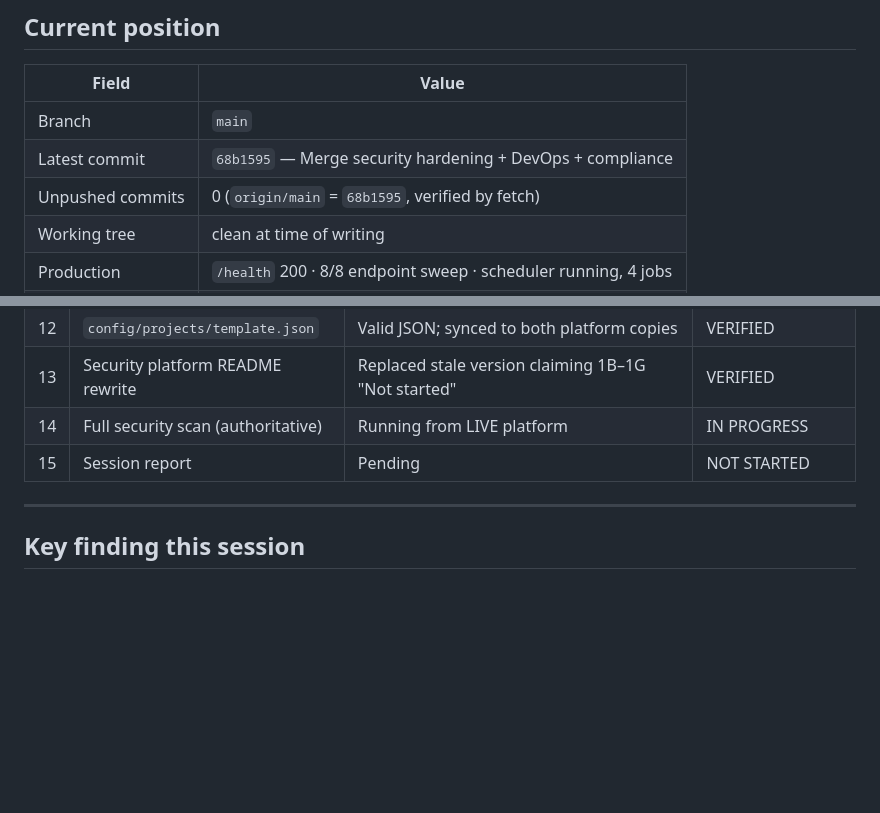
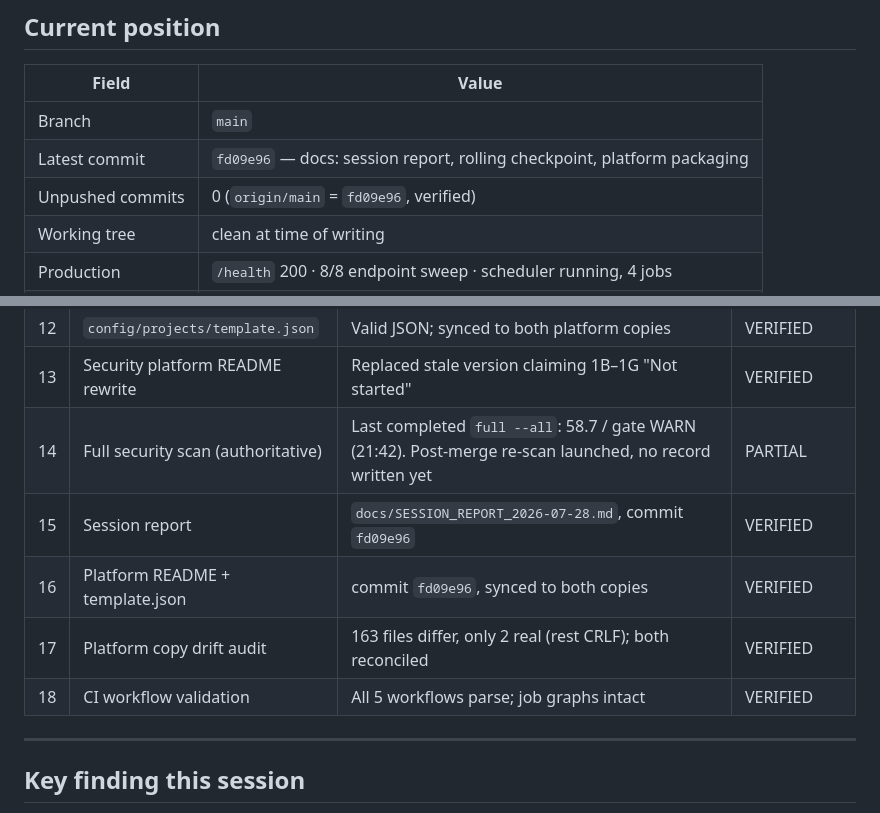
Before and after one commit to DocuAction/docuaction-backend, a Markdown page: docs/SESSION_STATE.md, 2 parts joined by grey strips. Drawn GitHub-style; blank space fills up the shorter version.

Commit message:
docs: checkpoint update — commit fd09e96, drift audit, CI validation
Platform copy drift audit: 163 files reported as differing, only 2 genuinely
so - the remainder is CRLF from git's autocrlf conversion. Both real
differences reconciled (phi_data_flow_report.md synced to the live copy;
dashboard/index.html is generated output).

Also restored the repo copy's dashboard, which the mis-targeted scan had
overwritten with its misleading 44.5/FAIL result.

Co-Authored-By: Claude Opus 5 (1M context) <noreply@anthropic.com>

```diff
--- a/docs/SESSION_STATE.md
+++ b/docs/SESSION_STATE.md
@@ -10,8 +10,8 @@ Updated at each significant milestone.
 | Field | Value |
 |---|---|
 | Branch | `main` |
-| Latest commit | `68b1595` — Merge security hardening + DevOps + compliance |
-| Unpushed commits | 0 (`origin/main` = `68b1595`, verified by fetch) |
+| Latest commit | `fd09e96` — docs: session report, rolling checkpoint, platform packaging |
+| Unpushed commits | 0 (`origin/main` = `fd09e96`, verified) |
 | Working tree | clean at time of writing |
 | Production | `/health` 200 · 8/8 endpoint sweep · scheduler running, 4 jobs |
 | Development | `/health` 200 · 6/6 endpoint sweep when paced |
@@ -36,8 +36,11 @@ Updated at each significant milestone.
 | 11 | Test suite on merged tree | 27 passed, 5 skipped, 0 failed (304s) | VERIFIED |
 | 12 | `config/projects/template.json` | Valid JSON; synced to both platform copies | VERIFIED |
 | 13 | Security platform README rewrite | Replaced stale version claiming 1B–1G "Not started" | VERIFIED |
-| 14 | Full security scan (authoritative) | Running from LIVE platform | IN PROGRESS |
-| 15 | Session report | Pending | NOT STARTED |
+| 14 | Full security scan (authoritative) | Last completed `full --all`: 58.7 / gate WARN (21:42). Post-merge re-scan launched, no record written yet | PARTIAL |
+| 15 | Session report | `docs/SESSION_REPORT_2026-07-28.md`, commit `fd09e96` | VERIFIED |
+| 16 | Platform README + template.json | commit `fd09e96`, synced to both copies | VERIFIED |
+| 17 | Platform copy drift audit | 163 files differ, only 2 real (rest CRLF); both reconciled | VERIFIED |
+| 18 | CI workflow validation | All 5 workflows parse; job graphs intact | VERIFIED |
 
 ---
 
```
